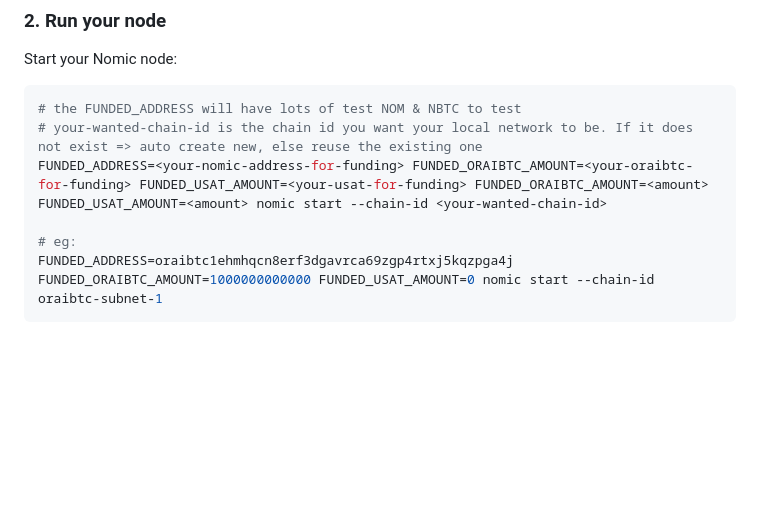
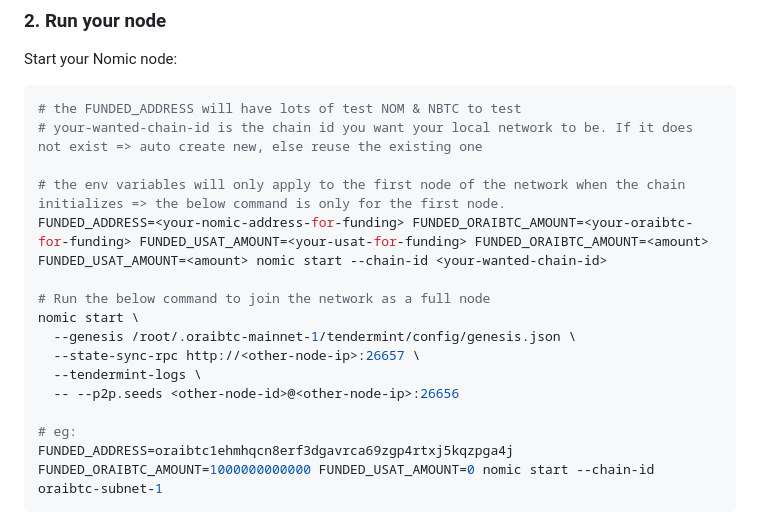
Before and after one commit to nomic-io/nomic, a Markdown page: README.md, the part around one of its changes. Rendered like a GitHub page; blank space fills up the shorter version.

Commit message:
chore: add full node start command

````diff
--- a/README.md
+++ b/README.md
@@ -97,7 +97,16 @@ Start your Nomic node:
 ```bash
 # the FUNDED_ADDRESS will have lots of test NOM & NBTC to test
 # your-wanted-chain-id is the chain id you want your local network to be. If it does not exist => auto create new, else reuse the existing one
+
+# the env variables will only apply to the first node of the network when the chain initializes => the below command is only for the first node.
 FUNDED_ADDRESS=<your-nomic-address-for-funding> FUNDED_ORAIBTC_AMOUNT=<your-oraibtc-for-funding> FUNDED_USAT_AMOUNT=<your-usat-for-funding> FUNDED_ORAIBTC_AMOUNT=<amount> FUNDED_USAT_AMOUNT=<amount> nomic start --chain-id <your-wanted-chain-id>
+
+# Run the below command to join the network as a full node
+nomic start \
+  --genesis /root/.oraibtc-mainnet-1/tendermint/config/genesis.json \
+  --state-sync-rpc http://<other-node-ip>:26657 \
+  --tendermint-logs \
+  -- --p2p.seeds <other-node-id>@<other-node-ip>:26656
 
 # eg:
 FUNDED_ADDRESS=oraibtc1ehmhqcn8erf3dgavrca69zgp4rtxj5kqzpga4j FUNDED_ORAIBTC_AMOUNT=1000000000000 FUNDED_USAT_AMOUNT=0 nomic start --chain-id oraibtc-subnet-1
````
Also changed, not shown: other parts of README.md (+5 -0 lines).
